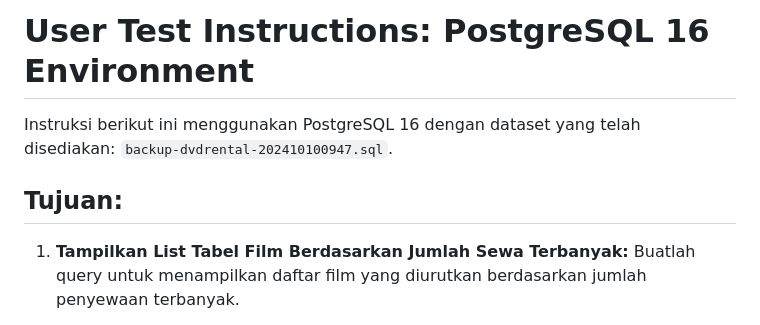
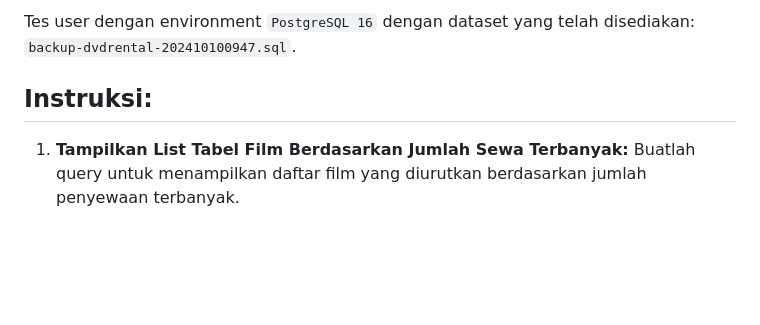
Before and after one commit to ardiyh/MoviesRental, a Markdown page: README.md, the part around the change. Rendered like a GitHub page; blank space fills up the shorter version.

Commit message:
revisi_readme

```diff
--- a/README.md
+++ b/README.md
@@ -1,8 +1,6 @@
-# User Test Instructions: PostgreSQL 16 Environment
+Tes user dengan environment `PostgreSQL 16` dengan dataset yang telah disediakan: `backup-dvdrental-202410100947.sql`.
 
-Instruksi berikut ini menggunakan PostgreSQL 16 dengan dataset yang telah disediakan: `backup-dvdrental-202410100947.sql`.
-
-## Tujuan:
+## Instruksi:
 1. **Tampilkan List Tabel Film Berdasarkan Jumlah Sewa Terbanyak:**
    Buatlah query untuk menampilkan daftar film yang diurutkan berdasarkan jumlah penyewaan terbanyak.
 
```
